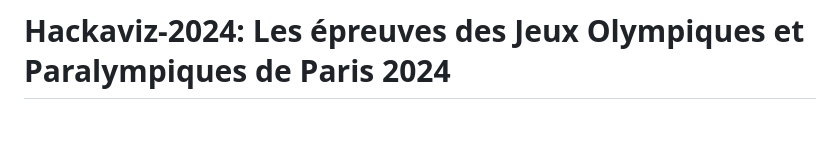
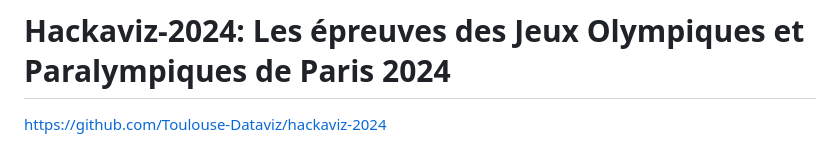
Before and after one commit to Toulouse-Dataviz/hackaviz-2024, a Markdown page: README.md, the part around the change. Rendered like a GitHub page; blank space fills up the shorter version.

```diff
--- a/README.md
+++ b/README.md
@@ -1,4 +1,5 @@
 # Hackaviz-2024: Les épreuves des Jeux Olympiques et Paralympiques de Paris 2024
+https://github.com/Toulouse-Dataviz/hackaviz-2024
 
 ![](images/clipboard-1507555475.png)
 
```
